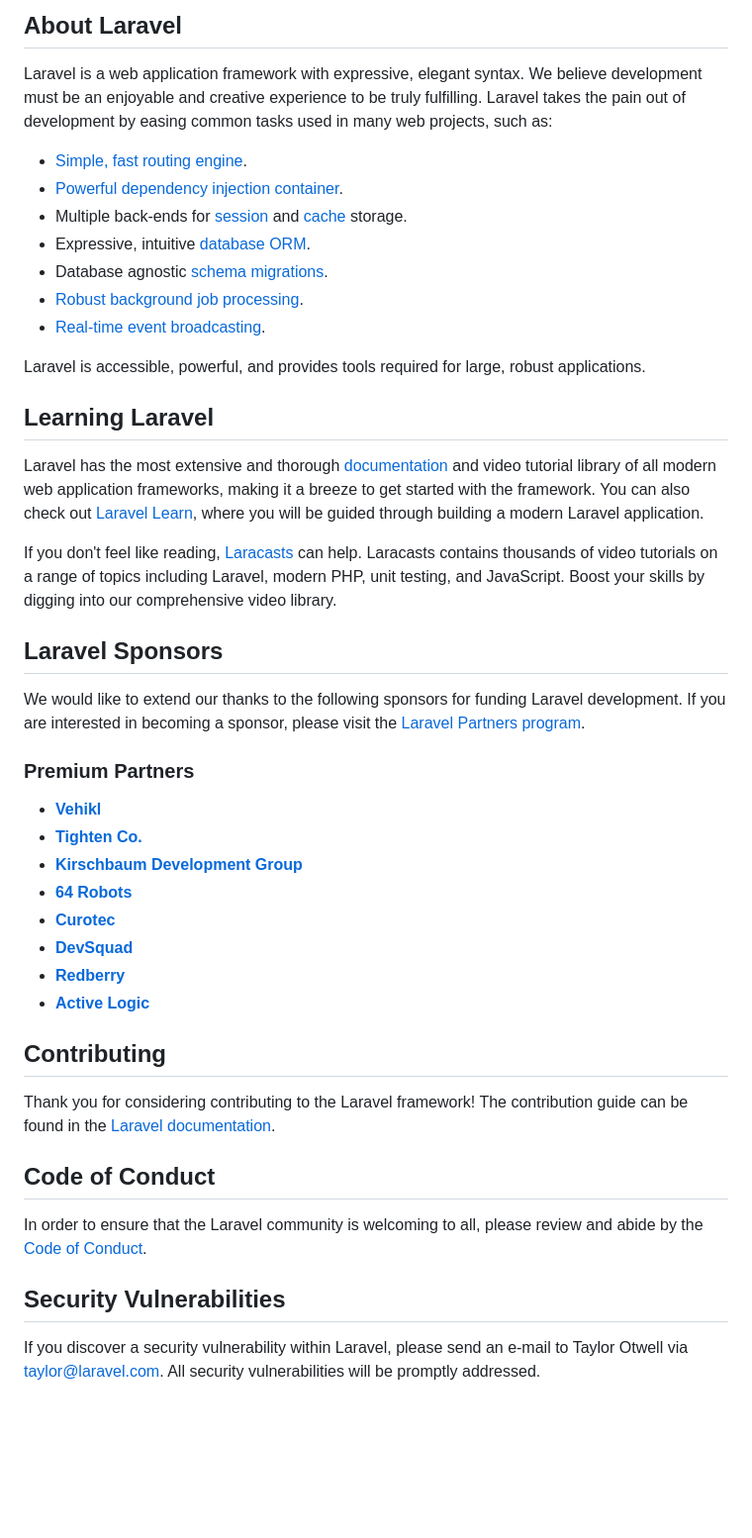
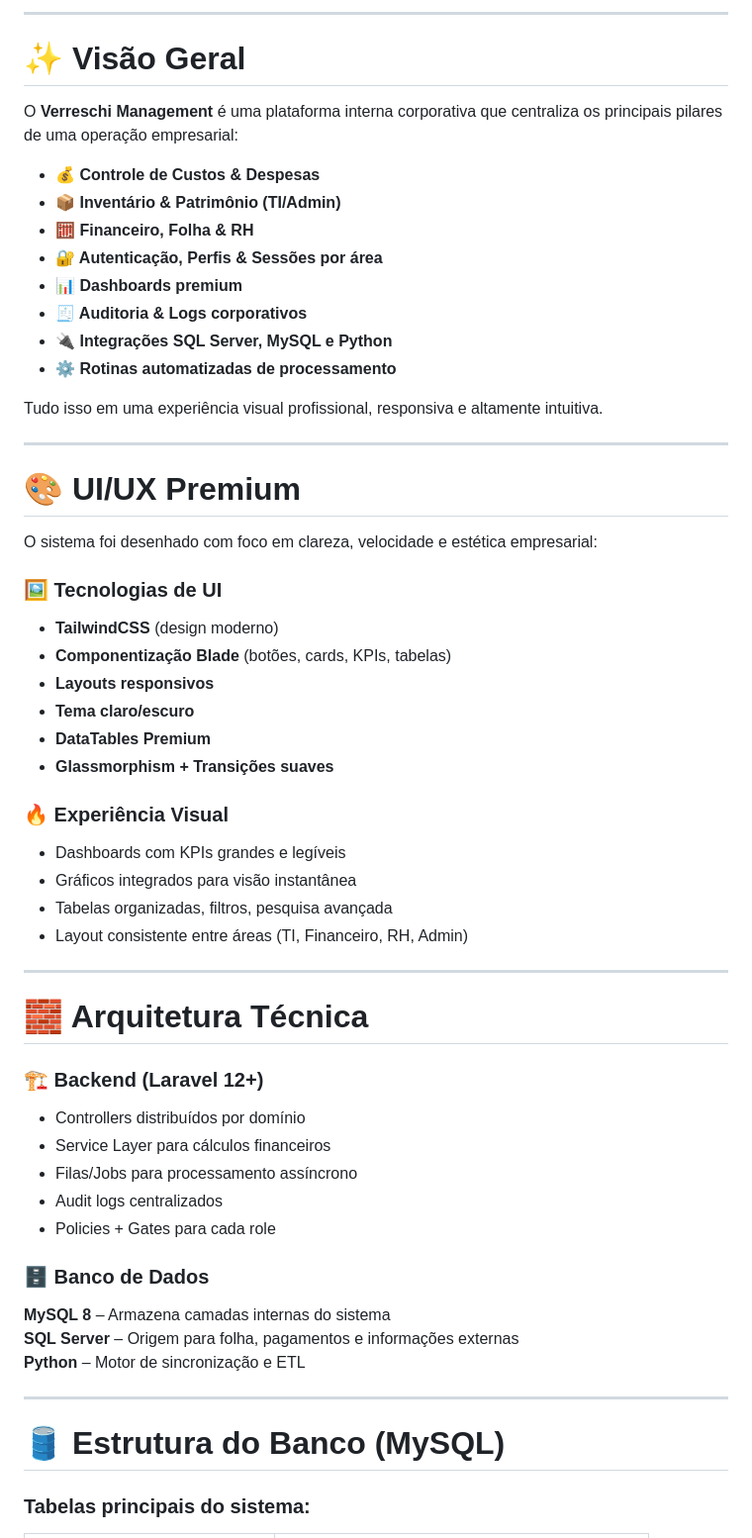
Before and after one commit to mattfrench2024/sistema_custos, a Markdown page: README.md, the part around one of its changes. Shown at 99% size. Rendered like a GitHub page; blank space fills up the shorter version.

Commit message:
Revise README for Verreschi Management system
Updated README to provide a comprehensive overview of the Verreschi Management system, including features, architecture, and modules.

```diff
--- a/README.md
+++ b/README.md
@@ -9,48 +5,60 @@
 
-## About Laravel
+---
 
-Laravel is a web application framework with expressive, elegant syntax. We believe development must be an enjoyable and creative experience to be truly fulfilling. Laravel takes the pain out of development by easing common tasks used in many web projects, such as:
+# ✨ Visão Geral
 
-- [Simple, fast routing engine](https://laravel.com/docs/routing).
-- [Powerful dependency injection container](https://laravel.com/docs/container).
-- Multiple back-ends for [session](https://laravel.com/docs/session) and [cache](https://laravel.com/docs/cache) storage.
-- Expressive, intuitive [database ORM](https://laravel.com/docs/eloquent).
-- Database agnostic [schema migrations](https://laravel.com/docs/migrations).
-- [Robust background job processing](https://laravel.com/docs/queues).
-- [Real-time event broadcasting](https://laravel.com/docs/broadcasting).
+O **Verreschi Management** é uma plataforma interna corporativa que centraliza os principais pilares de uma operação empresarial:
 
-Laravel is accessible, powerful, and provides tools required for large, robust applications.
+- **💰 Controle de Custos & Despesas**
+- **📦 Inventário & Patrimônio (TI/Admin)**
+- **🧮 Financeiro, Folha & RH**
+- **🔐 Autenticação, Perfis & Sessões por área**
+- **📊 Dashboards premium**
+- **🧾 Auditoria & Logs corporativos**
+- **🔌 Integrações SQL Server, MySQL e Python**
+- **⚙ Rotinas automatizadas de processamento**
 
-## Learning Laravel
+Tudo isso em uma experiência visual profissional, responsiva e altamente intuitiva.
 
-Laravel has the most extensive and thorough [documentation](https://laravel.com/docs) and video tutorial library of all modern web application frameworks, making it a breeze to get started with the framework. You can also check out [Laravel Learn](https://laravel.com/learn), where you will be guided through building a modern Laravel application.
+---
 
-If you don't feel like reading, [Laracasts](https://laracasts.com) can help. Laracasts contains thousands of video tutorials on a range of topics including Laravel, modern PHP, unit testing, and JavaScript. Boost your skills by digging into our comprehensive video library.
+# 🎨 UI/UX Premium
 
-## Laravel Sponsors
+O sistema foi desenhado com foco em clareza, velocidade e estética empresarial:
 
-We would like to extend our thanks to the following sponsors for funding Laravel development. If you are interested in becoming a sponsor, please visit the [Laravel Partners program](https://partners.laravel.com).
+### 🖼 Tecnologias de UI
+- **TailwindCSS** (design moderno)
+- **Componentização Blade** (botões, cards, KPIs, tabelas)
+- **Layouts responsivos**
+- **Tema claro/escuro**
+- **DataTables Premium**
+- **Glassmorphism + Transições suaves**
 
-### Premium Partners
+### 🔥 Experiência Visual
+- Dashboards com KPIs grandes e legíveis
+- Gráficos integrados para visão instantânea
+- Tabelas organizadas, filtros, pesquisa avançada
+- Layout consistente entre áreas (TI, Financeiro, RH, Admin)
 
-- **[Vehikl](https://vehikl.com)**
-- **[Tighten Co.](https://tighten.co)**
-- **[Kirschbaum Development Group](https://kirschbaumdevelopment.com)**
-- **[64 Robots](https://64robots.com)**
-- **[Curotec](https://www.curotec.com/services/technologies/laravel)**
-- **[DevSquad](https://devsquad.com/hire-laravel-developers)**
-- **[Redberry](https://redberry.international/laravel-development)**
-- **[Active Logic](https://activelogic.com)**
+---
 
-## Contributing
+# 🧱 Arquitetura Técnica
 
-Thank you for considering contributing to the Laravel framework! The contribution guide can be found in the [Laravel documentation](https://laravel.com/docs/contributions).
+### 🏗 Backend (Laravel 12+)
+- Controllers distribuídos por domínio
+- Service Layer para cálculos financeiros
+- Filas/Jobs para processamento assíncrono
+- Audit logs centralizados
+- Policies + Gates para cada role
 
-## Code of Conduct
+### 🗄 Banco de Dados
+**MySQL 8** – Armazena camadas internas do sistema
+**SQL Server** – Origem para folha, pagamentos e informações externas
+**Python** – Motor de sincronização e ETL
 
-In order to ensure that the Laravel community is welcoming to all, please review and abide by the [Code of Conduct](https://laravel.com/docs/contributions#code-of-conduct).
+---
 
-## Security Vulnerabilities
+# 🛢 Estrutura do Banco (MySQL)
 
-If you discover a security vulnerability within Laravel, please send an e-mail to Taylor Otwell via [taylor@laravel.com](mailto:taylor@laravel.com). All security vulnerabilities will be promptly addressed.
+### Tabelas principais do sistema:
 
```
Also changed, not shown: other parts of README.md (+201 -9 lines).
